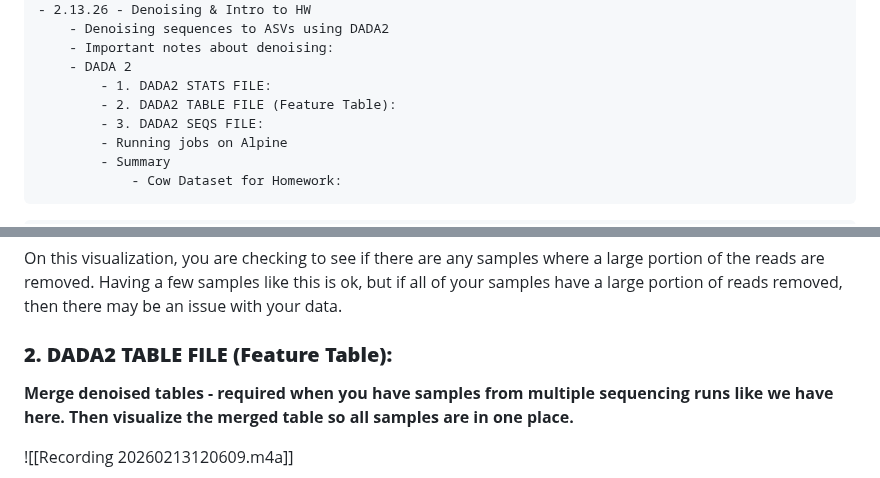
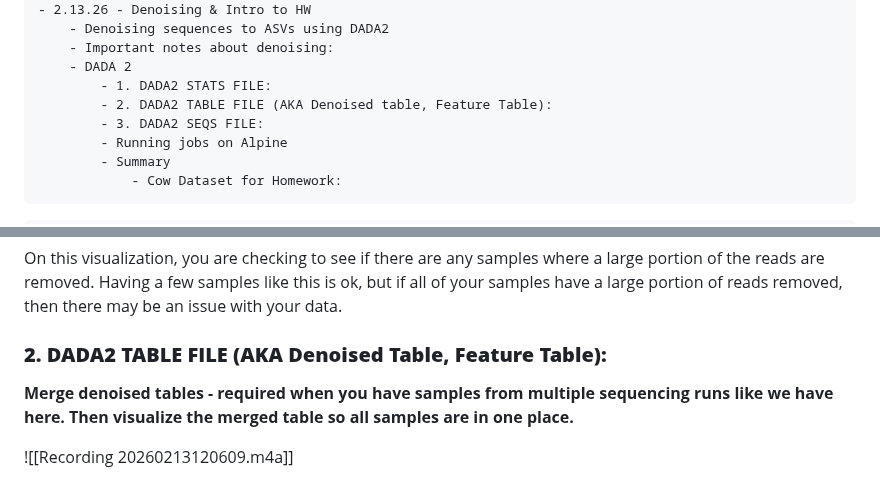
Before and after one commit to cmblanco427/ANEQ505_HW, a Markdown page: Notes/lab_notes.md, 2 parts joined by grey strips. Rendered like a GitHub page.

Commit message:
vault backup: 2026-02-19 12:03:34

```diff
--- a/Notes/lab_notes.md
+++ b/Notes/lab_notes.md
@@ -55,7 +55,7 @@ levels:
     - Important notes about denoising:
     - DADA 2
         - 1. DADA2 STATS FILE:
-        - 2. DADA2 TABLE FILE (Feature Table):
+        - 2. DADA2 TABLE FILE (AKA Denoised table, Feature Table):
         - 3. DADA2 SEQS FILE:
         - Running jobs on Alpine
         - Summary
@@ -1014,7 +1014,7 @@ Columns:
 
 On this visualization, you are checking to see if there are any samples where a large portion of the reads are removed. Having a few samples like this is ok, but if all of your samples have a large portion of reads removed, then there may be an issue with your data.
 
-### **2. DADA2 TABLE FILE (Feature Table):**
+### **2. DADA2 TABLE FILE (AKA Denoised Table, Feature Table):**
 **Merge denoised tables - required when you have samples from multiple sequencing runs like we have here. Then visualize the merged table so all samples are in one place.**
 
 ![[Recording 20260213120609.m4a]]
```
